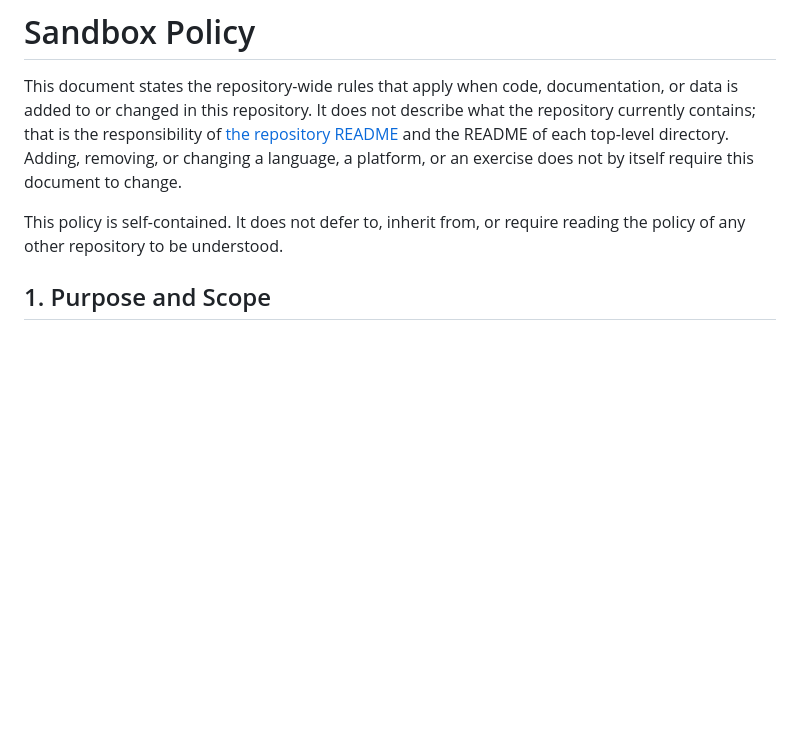
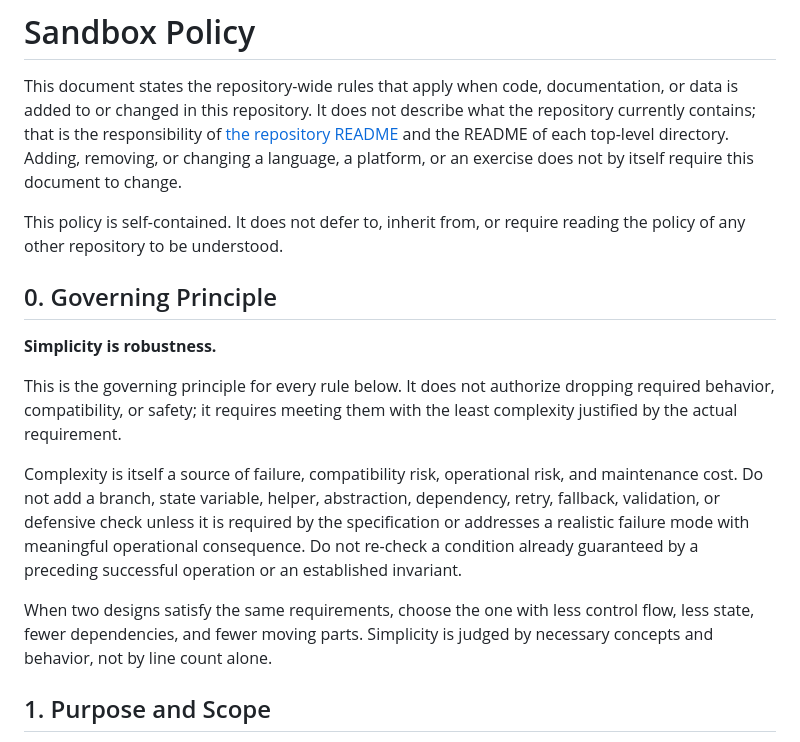
Before and after one commit to id774/sandbox, a Markdown page: doc/POLICY.md, the part around the change. Drawn GitHub-style; blank space fills up the shorter version.

Commit message:
State simplicity as the governing robustness principle
Co-Authored-By: Claude Sonnet 5 <noreply@anthropic.com>
Claude-Session: https://claude.ai/code/session_011upMJf2XzRG7UAyYth4Dkq

```diff
--- a/doc/POLICY.md
+++ b/doc/POLICY.md
@@ -9,6 +9,27 @@ exercise does not by itself require this document to change.
 
 This policy is self-contained. It does not defer to, inherit from, or require
 reading the policy of any other repository to be understood.
+
+## 0. Governing Principle
+
+**Simplicity is robustness.**
+
+This is the governing principle for every rule below. It does not authorize
+dropping required behavior, compatibility, or safety; it requires meeting
+them with the least complexity justified by the actual requirement.
+
+Complexity is itself a source of failure, compatibility risk, operational
+risk, and maintenance cost. Do not add a branch, state variable, helper,
+abstraction, dependency, retry, fallback, validation, or defensive check
+unless it is required by the specification or addresses a realistic failure
+mode with meaningful operational consequence. Do not re-check a condition
+already guaranteed by a preceding successful operation or an established
+invariant.
+
+When two designs satisfy the same requirements, choose the one with less
+control flow, less state, fewer dependencies, and fewer moving parts.
+Simplicity is judged by necessary concepts and behavior, not by line count
+alone.
 
 ## 1. Purpose and Scope
 
```
